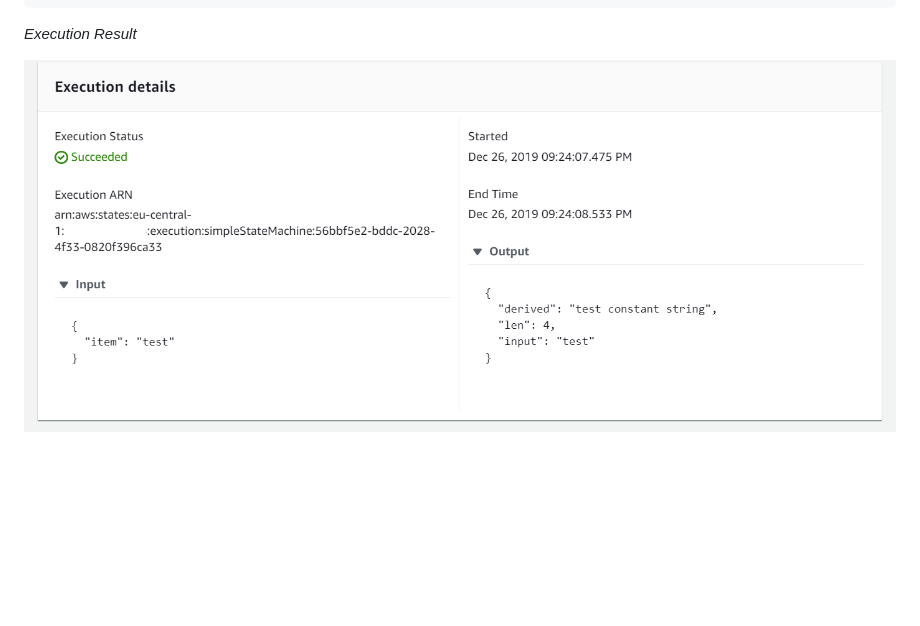
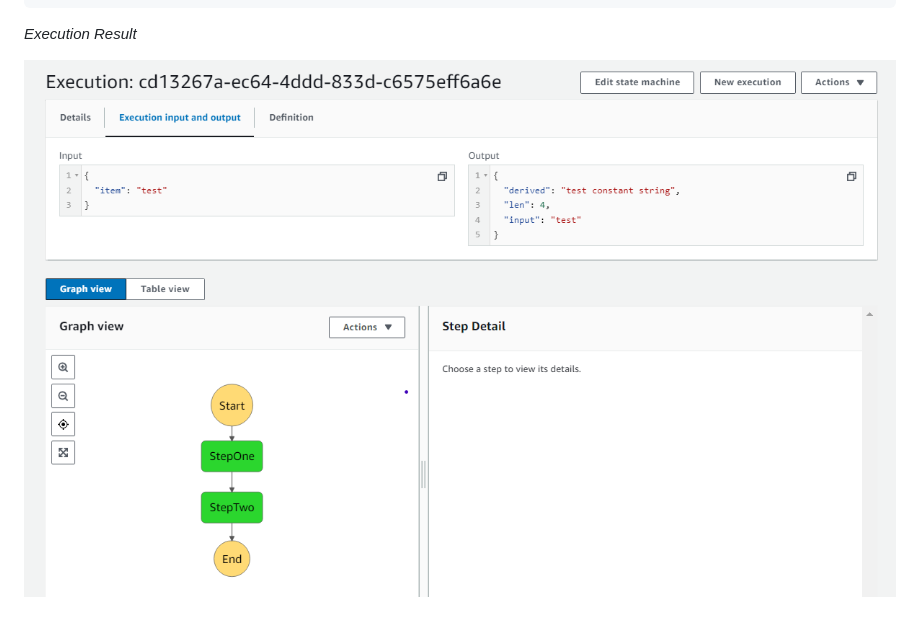
Before and after one commit to rudygt/sf-json-helper, a Markdown page: simple-sf-test/README.md, the part around the change. GitHub-like rendering; pictures changed too: simple-sf-test/execution.png (added); blank space fills up the shorter version.

```diff
--- a/simple-sf-test/README.md
+++ b/simple-sf-test/README.md
@@ -22,4 +22,4 @@ first step using the helper lambda and some json path expressions.
 
 *Execution Result*
 
-![execution](executionResult.PNG "Execution Result")
+![execution](execution.png "Execution Result")
```
Also changed, not shown: README.md (+2 -0 lines), sample.png (added), 4 other files.
